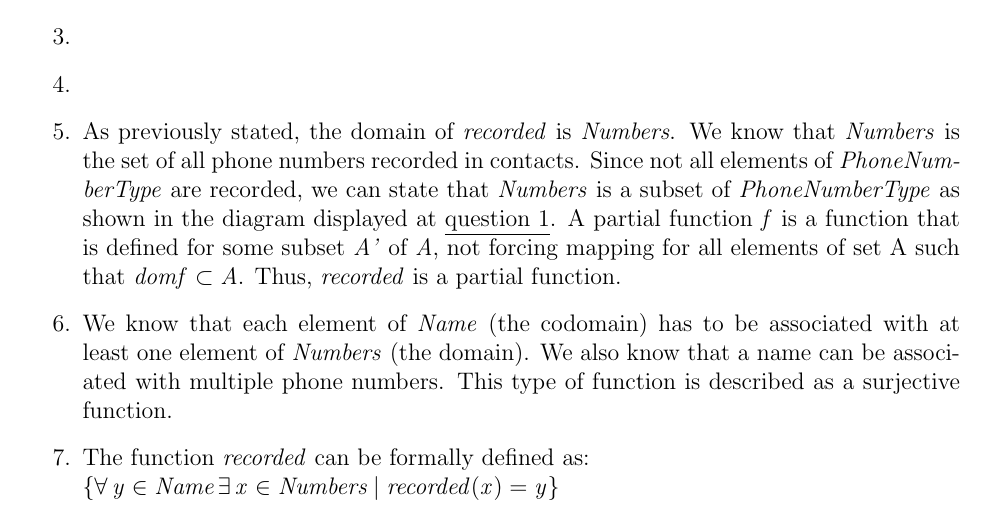
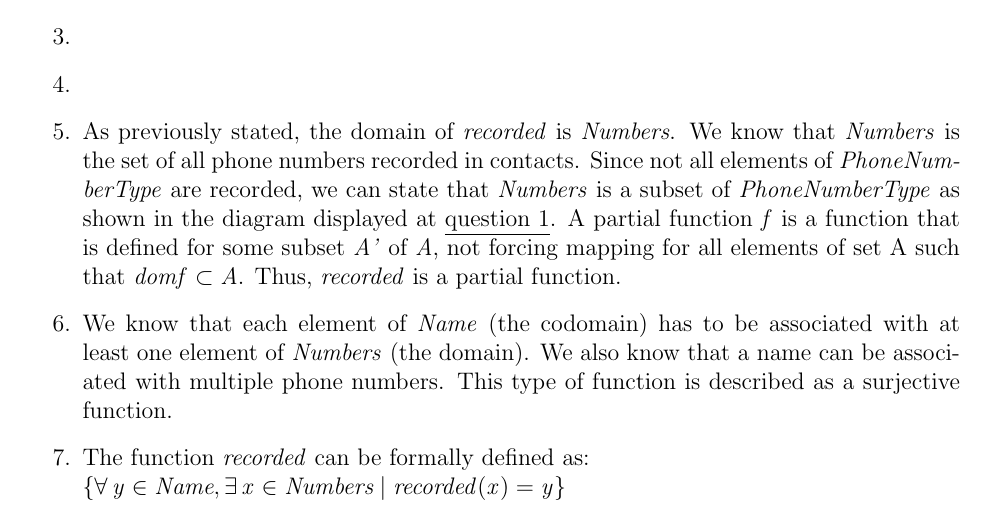
Before and after one commit to DucNgn/Formal-Methods-for-Software-Engineering, a LaTeX problem sheet (Assignment2/main.tex, which reads Assignment2/Problem-1.tex): part of page 3 of 6, cut so that both start at the same text. Compiled offline with pdfLaTeX.

Commit message:
Typo, missing comma

```diff
--- a/Assignment2/Problem-1.tex
+++ b/Assignment2/Problem-1.tex
@@ -38,5 +38,5 @@ enforce? Explain in detail.
     \emph{Numbers} (the domain). We also know that a name can be associated with multiple phone numbers. This type of
     function is described as a surjective function.
     \item The function \emph{recorded} can be formally defined as:\\
-    $\{ \forall y \in \emph{Name}  \exists x \in \emph{Numbers} | recorded(x) = y \}$
+    $\{ \forall y \in \emph{Name},   \exists x \in \emph{Numbers} | recorded(x) = y \}$
 \end{enumerate}
```
